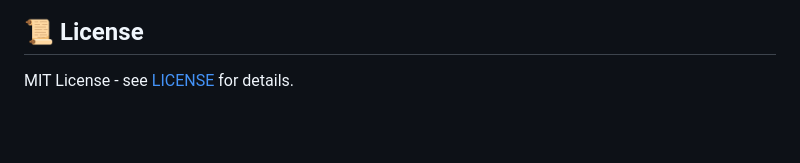
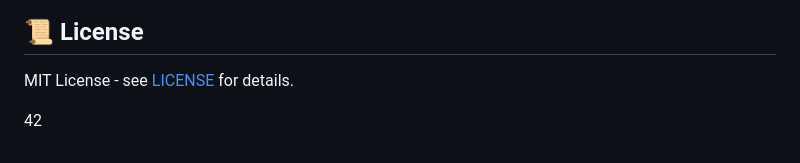
Before and after one commit to FavourEwannose/Birthday-Cake-Blow-Candle, a Markdown page: README.md, the part around the change. GitHub-like rendering; blank space fills up the shorter version.

Commit message:
Update README.md 42
Signed-off-by: Vida Khoshpey  <vidatwin18@gmail.com>

```diff
--- a/README.md
+++ b/README.md
@@ -103,3 +103,7 @@ This project was crafted with care — feel free to fork, suggest improvements,
 
 ## 📜 License
 MIT License - see [LICENSE](./LICENSE) for details.
+
+
+
+42
```
